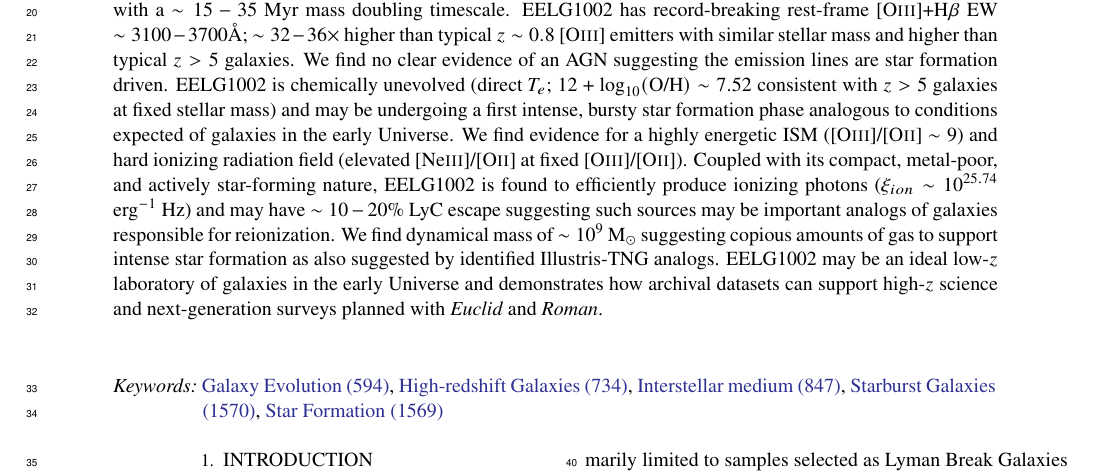
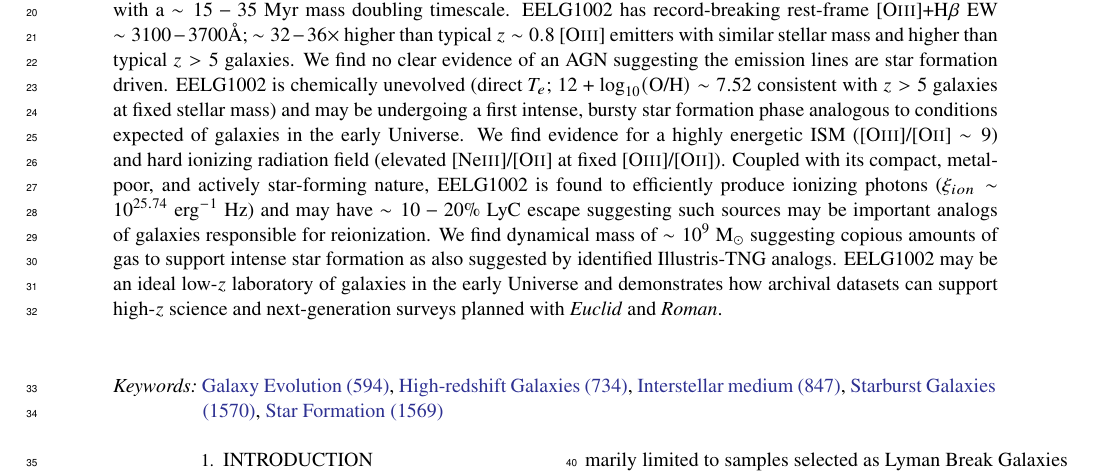
Before and after one commit to akhostov/EELG1002, a LaTeX paper (paper/EELG_OIII_GMOS.tex): part of page 1 of 26, cut so that both start at the same text. Compiled offline with pdfLaTeX.

Commit message:
fixed abstract length for correction submission (paper accepted)

```diff
--- a/paper/EELG_OIII_GMOS.tex
+++ b/paper/EELG_OIII_GMOS.tex
@@ -290,7 +290,7 @@
 
 		% Abstract of the paper
 		\begin{abstract}
-    		Extreme emission line galaxies (EELGs) are powerful low-$z$ analogs of high-$z$ galaxies that can provide us valuable insights of early Universe conditions. We present a detailed analysis of EELG1002: a $z=0.8275$ EELG identified within archival Gemini/GMOS spectroscopy as part of the on-going COSMOS Spectroscopic Archive. We find EELG1002 is a low-mass ($\sim10^{8}$ \msol), compact ($\sim530$ pc), bursty star-forming galaxy with a $\sim15-35$ Myr mass doubling timescale. EELG1002 has record-breaking rest-frame \oiii+\hbeta~EW $\sim3100-3700$\AA; $\sim32-36\times$ higher than typical $z \sim 0.8$ \oiii~emitters with similar stellar mass and higher than typical $z > 5$ galaxies. We find no clear evidence of an AGN suggesting the emission lines are star formation driven. EELG1002 is chemically unevolved (direct $T_e$; $12+\log_{10}(\textrm{O/H})\sim7.52$ consistent with $z>5$ galaxies at fixed stellar mass) and may be undergoing a first intense, bursty star formation phase analogous to conditions expected of galaxies in the early Universe. We find evidence for a highly energetic ISM (\oiii/\oii~$\sim 9$) and hard ionizing radiation field (elevated \neiii/\oii~at fixed \oiii/\oii). Coupled with its compact, metal-poor, and actively star-forming nature, EELG1002 is found to efficiently produce ionizing photons ($\textrm{\xiion}\sim10^{25.74}$ erg$^{-1}$ Hz) and may have $\sim10-20\%$ LyC escape suggesting such sources may be important analogs of galaxies responsible for reionization. We find dynamical mass of $\sim10^9$ \msol~suggesting copious amounts of gas to support intense star formation as also suggested by identified Illustris-TNG analogs. EELG1002 may be an ideal low-$z$ laboratory of galaxies in the early Universe and demonstrates how archival datasets can support high-$z$ science and next-generation surveys planned with \textit{Euclid} and \textit{Roman}.
+		Extreme emission line galaxies (EELGs) are powerful low-$z$ analogs of high-$z$ galaxies that can provide us valuable insights of early Universe conditions. We present a detailed analysis of EELG1002: a $z=0.8275$ EELG identified within archival Gemini/GMOS spectroscopy as part of the on-going COSMOS Spectroscopic Archive. We find EELG1002 is a low-mass ($\sim10^{8}$ \msol), compact ($\sim530$ pc), bursty star-forming galaxy with a $\sim15-35$ Myr mass doubling timescale. EELG1002 has record-breaking rest-frame \oiii+\hbeta~EW $\sim3100-3700$\AA; $\sim32-36\times$ higher than typical $z \sim 0.8$ \oiii~emitters with similar stellar mass and higher than typical $z > 5$ galaxies. We find no clear evidence of an AGN suggesting the emission lines are star formation driven. EELG1002 is chemically unevolved (direct $T_e$; $12+\log_{10}(\textrm{O/H})\sim7.52$ consistent with $z>5$ galaxies at fixed stellar mass) and may be undergoing a first intense, bursty star formation phase analogous to conditions expected of galaxies in the early Universe. We find evidence for a highly energetic ISM (\oiii/\oii~$\sim9$) and hard ionizing radiation field (elevated \neiii/\oii~at fixed \oiii/\oii). Coupled with its compact, metal-poor, and actively star-forming nature, EELG1002 is found to efficiently produce ionizing photons ($\textrm{\xiion}\sim10^{25.74}~$erg$^{-1}$ Hz) and may have $\sim10-20\%~$LyC escape suggesting such sources may be important analogs of galaxies responsible for reionization. We find dynamical mass of $\sim10^9~$\msol~suggesting copious amounts of gas to support intense star formation as also suggested by identified Illustris-TNG analogs. EELG1002 may be an ideal low-$z$ laboratory of galaxies in the early Universe and demonstrates how archival datasets can support high-$z$ science and next-generation surveys planned with \textit{Euclid} and \textit{Roman}.
 		\end{abstract}
 
 		% Select between one and six entries from the list of approved keywords.
```
Also changed, not shown: paper/EELG_OIII_GMOS.pdf.
